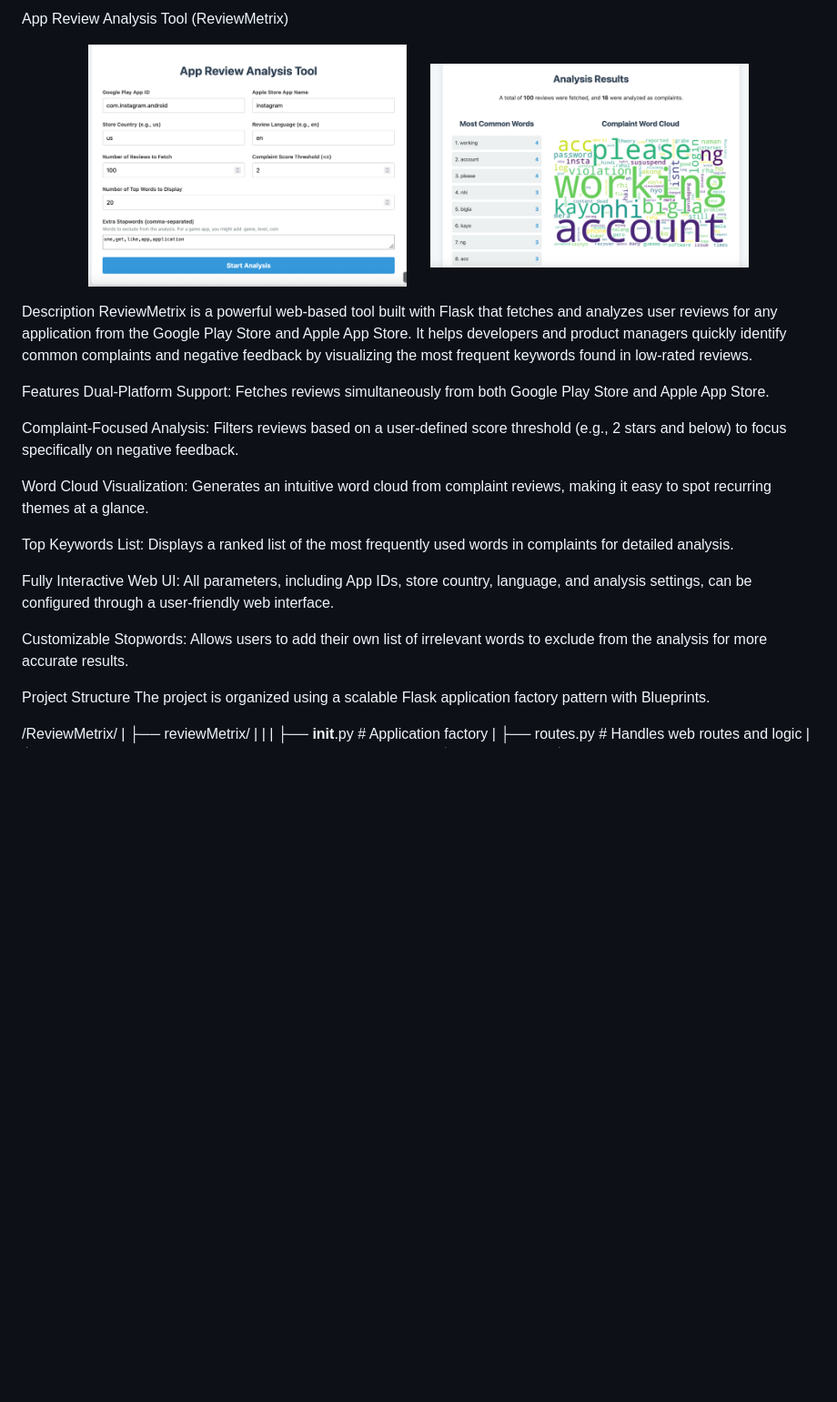
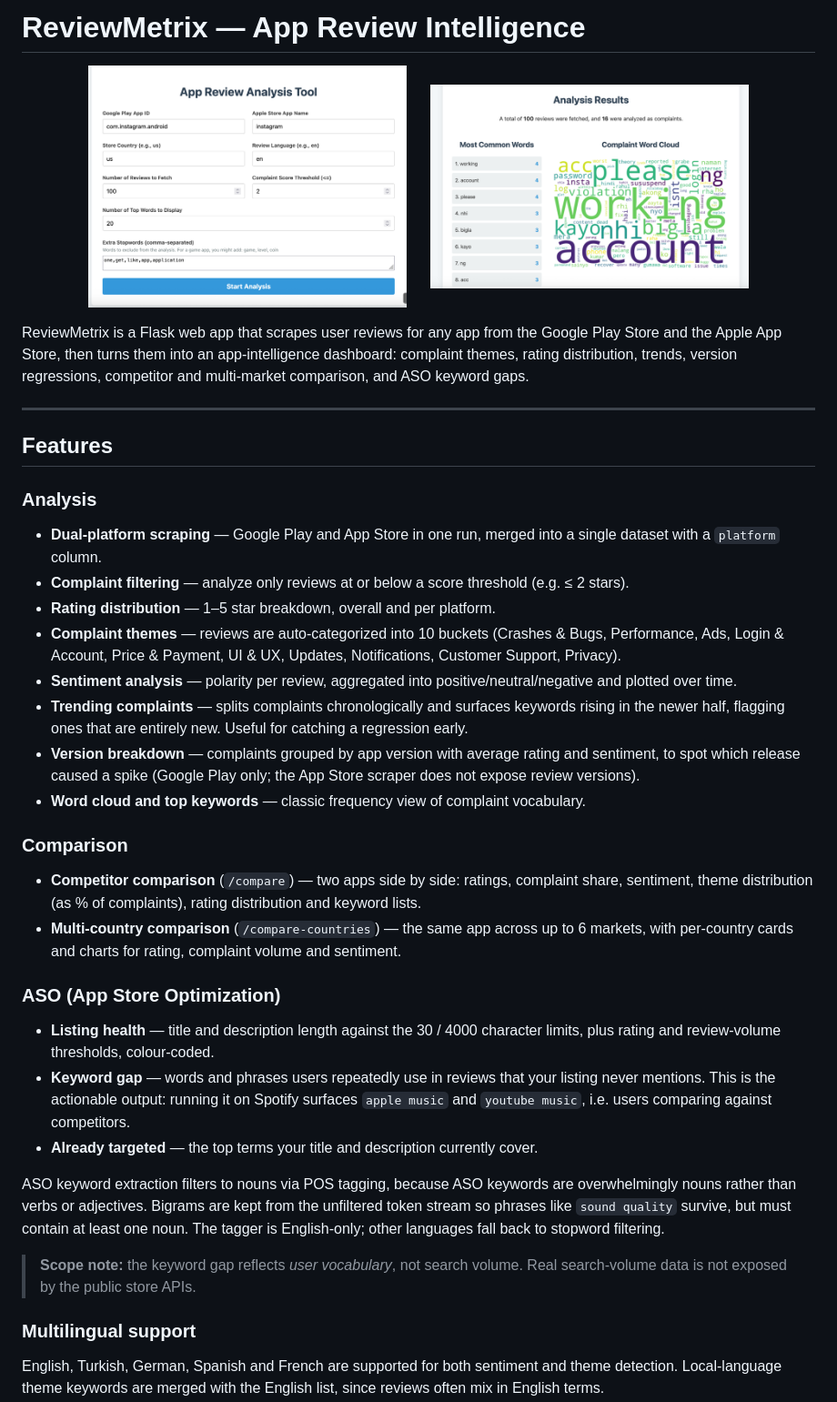
Before and after one commit to UtkuGlsvn/ReviewMetrix, a Markdown page: README.md, the part around one of its changes. Shown at 91% size. Rendered like a GitHub page; blank space fills up the shorter version.

```diff
--- a/README.md
+++ b/README.md
@@ -1,4 +1,4 @@
-App Review Analysis Tool (ReviewMetrix)
+# ReviewMetrix — App Review Intelligence
 
 <p align="center">
   <img src="https://raw.githubusercontent.com/UtkuGlsvn/ReviewMetrix/main/img/ReviewMetrix.png" width="350" alt="ReviewMetrix Main Page">
@@ -6,25 +6,50 @@ App Review Analysis Tool (ReviewMetrix)
   <img src="https://raw.githubusercontent.com/UtkuGlsvn/ReviewMetrix/main/img/ReviewMetrixAnalys.png" width="350" alt="ReviewMetrix Analysis Page">
 </p>
 
+ReviewMetrix is a Flask web app that scrapes user reviews for any app from the
+Google Play Store and the Apple App Store, then turns them into an
+app-intelligence dashboard: complaint themes, rating distribution, trends,
+version regressions, competitor and multi-market comparison, and ASO keyword
+gaps.
 
-Description
-ReviewMetrix is a powerful web-based tool built with Flask that fetches and analyzes user reviews for any application from the Google Play Store and Apple App Store. It helps developers and product managers quickly identify common complaints and negative feedback by visualizing the most frequent keywords found in low-rated reviews.
+---
 
-Features
-Dual-Platform Support: Fetches reviews simultaneously from both Google Play Store and Apple App Store.
+## Features
 
-Complaint-Focused Analysis: Filters reviews based on a user-defined score threshold (e.g., 2 stars and below) to focus specifically on negative feedback.
+### Analysis
 
-Word Cloud Visualization: Generates an intuitive word cloud from complaint reviews, making it easy to spot recurring themes at a glance.
+- **Dual-platform scraping** — Google Play and App Store in one run, merged into a single dataset with a `platform` column.
+- **Complaint filtering** — analyze only reviews at or below a score threshold (e.g. ≤ 2 stars).
+- **Rating distribution** — 1–5 star breakdown, overall and per platform.
+- **Complaint themes** — reviews are auto-categorized into 10 buckets (Crashes & Bugs, Performance, Ads, Login & Account, Price & Payment, UI & UX, Updates, Notifications, Customer Support, Privacy).
+- **Sentiment analysis** — polarity per review, aggregated into positive/neutral/negative and plotted over time.
+- **Trending complaints** — splits complaints chronologically and surfaces keywords rising in the newer half, flagging ones that are entirely new. Useful for catching a regression early.
+- **Version breakdown** — complaints grouped by app version with average rating and sentiment, to spot which release caused a spike (Google Play only; the App Store scraper does not expose review versions).
+- **Word cloud and top keywords** — classic frequency view of complaint vocabulary.
 
-Top Keywords List: Displays a ranked list of the most frequently used words in complaints for detailed analysis.
+### Comparison
 
-Fully Interactive Web UI: All parameters, including App IDs, store country, language, and analysis settings, can be configured through a user-friendly web interface.
+- **Competitor comparison** (`/compare`) — two apps side by side: ratings, complaint share, sentiment, theme distribution (as % of complaints), rating distribution and keyword lists.
+- **Multi-country comparison** (`/compare-countries`) — the same app across up to 6 markets, with per-country cards and charts for rating, complaint volume and sentiment.
 
-Customizable Stopwords: Allows users to add their own list of irrelevant words to exclude from the analysis for more accurate results.
+### ASO (App Store Optimization)
 
-Project Structure
-The project is organized using a scalable Flask application factory pattern with Blueprints.
+- **Listing health** — title and description length against the 30 / 4000 character limits, plus rating and review-volume thresholds, colour-coded.
+- **Keyword gap** — words and phrases users repeatedly use in reviews that your listing never mentions. This is the actionable output: running it on Spotify surfaces `apple music` and `youtube music`, i.e. users comparing against competitors.
+- **Already targeted** — the top terms your title and description currently cover.
 
-/ReviewMetrix/
-|
+ASO keyword extraction filters to nouns via POS tagging, because ASO keywords
+are overwhelmingly nouns rather than verbs or adjectives. Bigrams are kept from
+the unfiltered token stream so phrases like `sound quality` survive, but must
+contain at least one noun. The tagger is English-only; other languages fall back
+to stopword filtering.
+
+> **Scope note:** the keyword gap reflects *user vocabulary*, not search volume.
+> Real search-volume data is not exposed by the public store APIs.
+
+### Multilingual support
+
+English, Turkish, German, Spanish and French are supported for both sentiment
+and theme detection. Local-language theme keywords are merged with the English
+list, since reviews often mix in English terms.
+
```
Also changed, not shown: other parts of README.md (+108 -73 lines).
